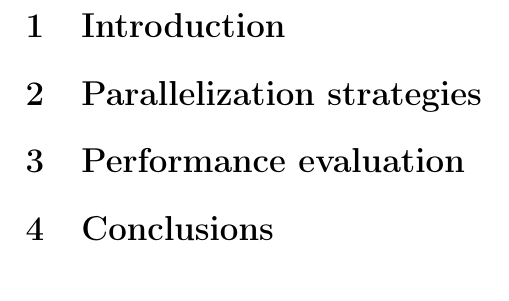
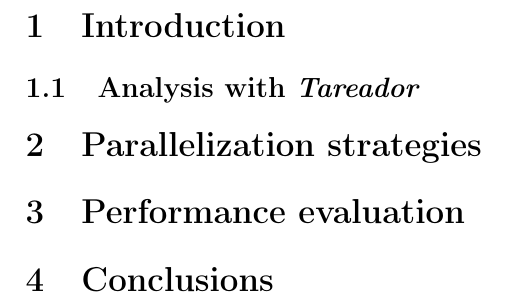
Before and after one commit to Leixb/UPC-PAR_lab4, a LaTeX document (par2109.tex): part of page 3 of 3, cut so that both start at the same text. Compiled offline with pdfLaTeX.

Commit message:
Updates from Overleaf

```diff
--- a/par2109.tex
+++ b/par2109.tex
@@ -82,6 +82,14 @@
 \section{Introduction}%
 \label{sec:intro}
 
+\subsection{Analysis with \emph{Tareador}}
+
+%\begin{listing}[H]
+%\inputminted[firstline=120,lastline=130]{c}{sources/mandel-omp-v1.c}
+%\caption{Problematic section in \texttt{mandel-omp.c} protected with \texttt{\#pragma omp critical}.}
+%\label{listing:mandel-omp-critical}
+%\end{listing}
+
 \section{Parallelization strategies}%
 \label{sec:par_strats}
 
```
